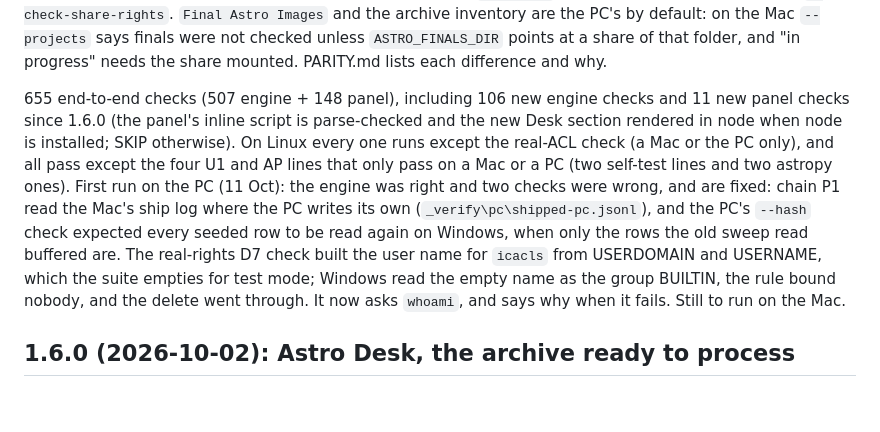
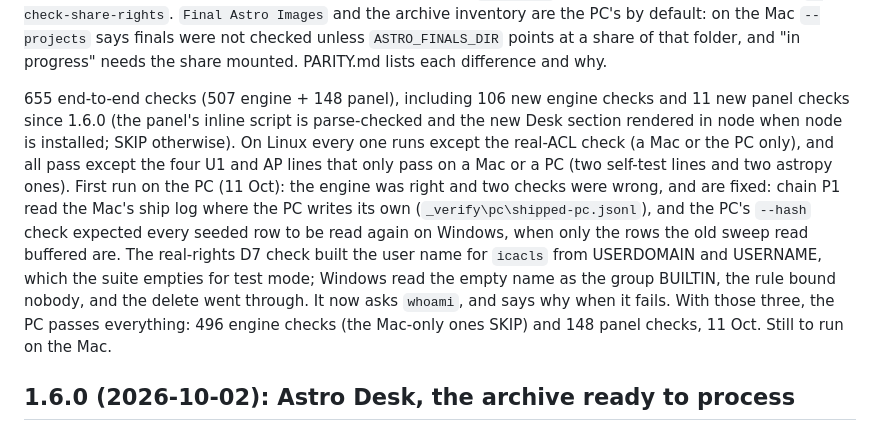
Before and after one commit to Brettjo77/brettjoastro-fits-importer, a Markdown page: CHANGELOG.md, the part around the change. Rendered like a GitHub page; blank space fills up the shorter version.

Commit message:
CHANGELOG: both suites green on the PC, 11 Oct (496 engine, 148 panel)
Co-Authored-By: Claude Fable 5.1 <noreply@anthropic.com>
Claude-Session: https://claude.ai/code/session_012pBF8xW9Vij3kf4dmyJDbr

```diff
--- a/CHANGELOG.md
+++ b/CHANGELOG.md
@@ -72,7 +72,7 @@ Step 1 and step 2 of the Project Layer Spec, then a five-reviewer pass (safety,
 
 **Mac / Windows:** the ship, the calibration and Collect Lights fixes, the panel ship, the inventory of your own frames, the contract, both project commands and the Desk sections are the same on both. The PC's jobs (sweep, the archive's inventory and hashing, answering requests) run only on the archive PC, because only its own reads of its own disk count as proof; the Mac asks with `--request` and tries the share's rights with `--check-share-rights`. `Final Astro Images` and the archive inventory are the PC's by default: on the Mac `--projects` says finals were not checked unless `ASTRO_FINALS_DIR` points at a share of that folder, and "in progress" needs the share mounted. PARITY.md lists each difference and why.
 
-655 end-to-end checks (507 engine + 148 panel), including 106 new engine checks and 11 new panel checks since 1.6.0 (the panel's inline script is parse-checked and the new Desk section rendered in node when node is installed; SKIP otherwise). On Linux every one runs except the real-ACL check (a Mac or the PC only), and all pass except the four U1 and AP lines that only pass on a Mac or a PC (two self-test lines and two astropy ones). First run on the PC (11 Oct): the engine was right and two checks were wrong, and are fixed: chain P1 read the Mac's ship log where the PC writes its own (`_verify\pc\shipped-pc.jsonl`), and the PC's `--hash` check expected every seeded row to be read again on Windows, when only the rows the old sweep read buffered are. The real-rights D7 check built the user name for `icacls` from USERDOMAIN and USERNAME, which the suite empties for test mode; Windows read the empty name as the group BUILTIN, the rule bound nobody, and the delete went through. It now asks `whoami`, and says why when it fails. Still to run on the Mac.
+655 end-to-end checks (507 engine + 148 panel), including 106 new engine checks and 11 new panel checks since 1.6.0 (the panel's inline script is parse-checked and the new Desk section rendered in node when node is installed; SKIP otherwise). On Linux every one runs except the real-ACL check (a Mac or the PC only), and all pass except the four U1 and AP lines that only pass on a Mac or a PC (two self-test lines and two astropy ones). First run on the PC (11 Oct): the engine was right and two checks were wrong, and are fixed: chain P1 read the Mac's ship log where the PC writes its own (`_verify\pc\shipped-pc.jsonl`), and the PC's `--hash` check expected every seeded row to be read again on Windows, when only the rows the old sweep read buffered are. The real-rights D7 check built the user name for `icacls` from USERDOMAIN and USERNAME, which the suite empties for test mode; Windows read the empty name as the group BUILTIN, the rule bound nobody, and the delete went through. It now asks `whoami`, and says why when it fails. With those three, the PC passes everything: 496 engine checks (the Mac-only ones SKIP) and 148 panel checks, 11 Oct. Still to run on the Mac.
 
 ## 1.6.0 (2026-10-02): Astro Desk, the archive ready to process
 
```
